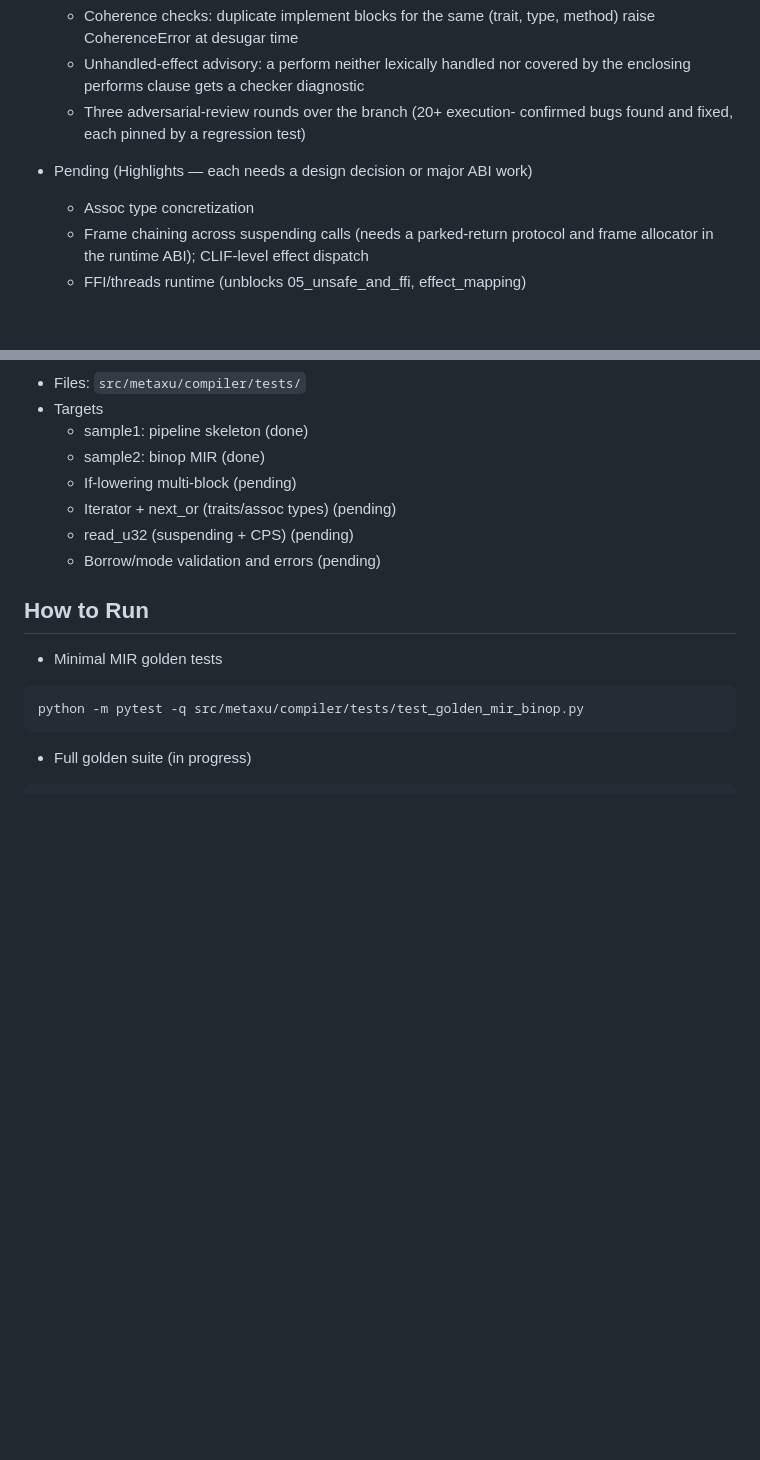
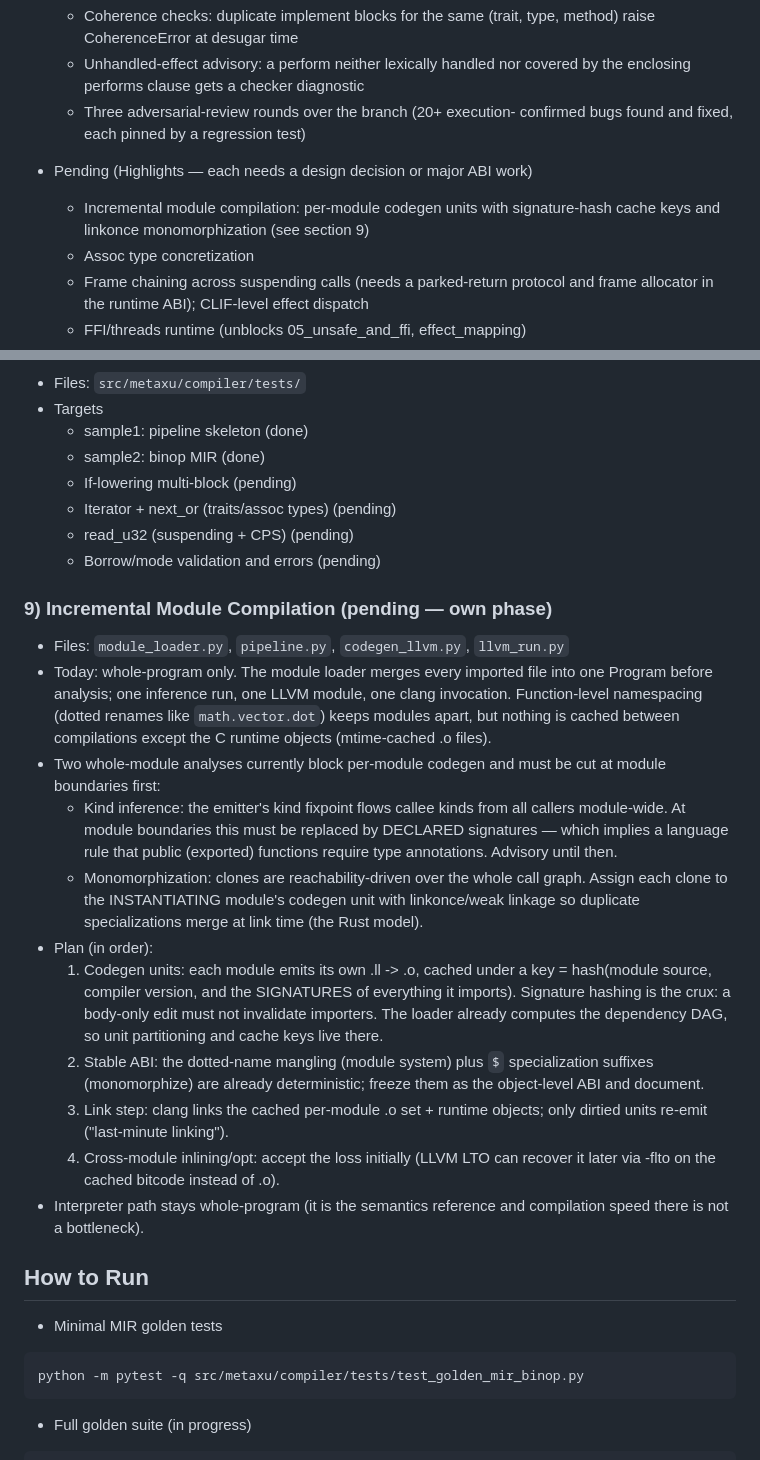
Before and after one commit to anoojpatel/metaxu, a Markdown page: docs/compiler_roadmap.md, 2 parts joined by grey strips. Rendered like a GitHub page; blank space fills up the shorter version.

Commit message:
docs: roadmap section 9 — incremental module compilation plan
Per-module codegen units keyed by source+import-signature hashes, the
dotted-name/$-specialization mangling frozen as the object ABI,
linkonce monomorphized clones, and the two whole-module analyses (kind
fixpoint, mono reachability) that must be cut at module boundaries
first — including the implied language rule that exported functions
need type annotations.

```diff
--- a/docs/compiler_roadmap.md
+++ b/docs/compiler_roadmap.md
@@ -77,6 +77,8 @@ This document tracks high-level goals, status, and pointers across the new Pytho
     confirmed bugs found and fixed, each pinned by a regression test)
 
 - Pending (Highlights — each needs a design decision or major ABI work)
+  - Incremental module compilation: per-module codegen units with
+    signature-hash cache keys and linkonce monomorphization (see section 9)
   - Assoc type concretization
   - Frame chaining across suspending calls (needs a parked-return protocol
     and frame allocator in the runtime ABI); CLIF-level effect dispatch
@@ -163,6 +165,39 @@ This document tracks high-level goals, status, and pointers across the new Pytho
   - read_u32 (suspending + CPS) (pending)
   - Borrow/mode validation and errors (pending)
 
+### 9) Incremental Module Compilation (pending — own phase)
+- Files: `module_loader.py`, `pipeline.py`, `codegen_llvm.py`, `llvm_run.py`
+- Today: whole-program only. The module loader merges every imported file
+  into one Program before analysis; one inference run, one LLVM module,
+  one clang invocation. Function-level namespacing (dotted renames like
+  `math.vector.dot`) keeps modules apart, but nothing is cached between
+  compilations except the C runtime objects (mtime-cached .o files).
+- Two whole-module analyses currently block per-module codegen and must be
+  cut at module boundaries first:
+  - Kind inference: the emitter's kind fixpoint flows callee kinds from
+    all callers module-wide. At module boundaries this must be replaced by
+    DECLARED signatures — which implies a language rule that public
+    (exported) functions require type annotations. Advisory until then.
+  - Monomorphization: clones are reachability-driven over the whole call
+    graph. Assign each clone to the INSTANTIATING module's codegen unit
+    with linkonce/weak linkage so duplicate specializations merge at link
+    time (the Rust model).
+- Plan (in order):
+  1. Codegen units: each module emits its own .ll -> .o, cached under a
+     key = hash(module source, compiler version, and the SIGNATURES of
+     everything it imports). Signature hashing is the crux: a body-only
+     edit must not invalidate importers. The loader already computes the
+     dependency DAG, so unit partitioning and cache keys live there.
+  2. Stable ABI: the dotted-name mangling (module system) plus `$`
+     specialization suffixes (monomorphize) are already deterministic;
+     freeze them as the object-level ABI and document.
+  3. Link step: clang links the cached per-module .o set + runtime
+     objects; only dirtied units re-emit ("last-minute linking").
+  4. Cross-module inlining/opt: accept the loss initially (LLVM LTO can
+     recover it later via -flto on the cached bitcode instead of .o).
+- Interpreter path stays whole-program (it is the semantics reference and
+  compilation speed there is not a bottleneck).
+
 ## How to Run
 
 - Minimal MIR golden tests
```
